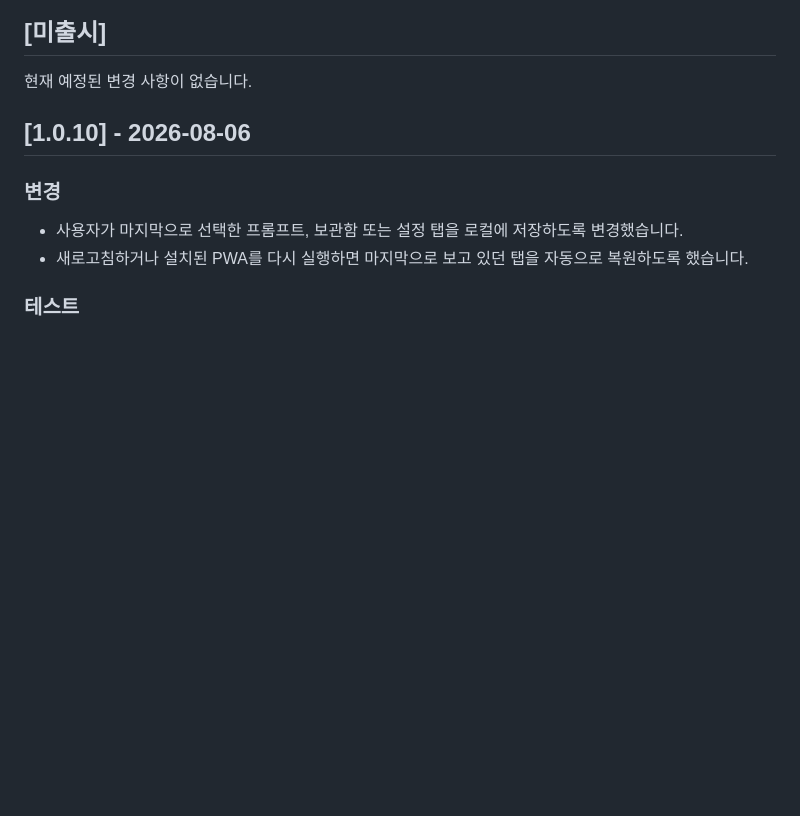
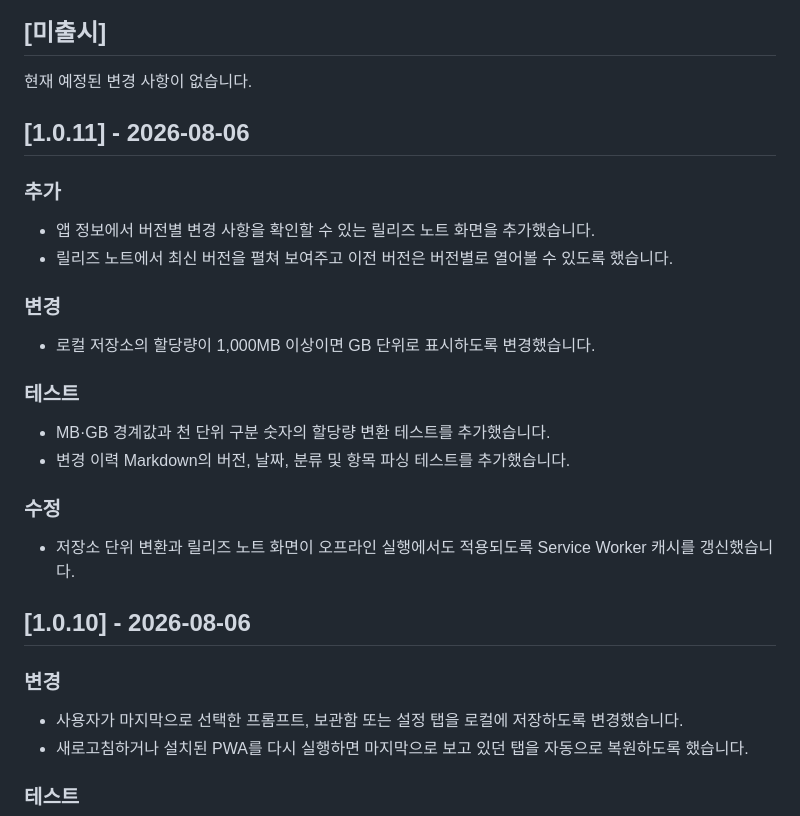
Before and after one commit to stafor94/Prompt-Manager, a Markdown page: CHANGELOG.md, the part around the change. Rendered like a GitHub page; blank space fills up the shorter version.

Commit message:
docs: add v1.0.11 release notes

```diff
--- a/CHANGELOG.md
+++ b/CHANGELOG.md
@@ -7,6 +7,26 @@
 ## [미출시]
 
 현재 예정된 변경 사항이 없습니다.
+
+## [1.0.11] - 2026-08-06
+
+### 추가
+
+- 앱 정보에서 버전별 변경 사항을 확인할 수 있는 릴리즈 노트 화면을 추가했습니다.
+- 릴리즈 노트에서 최신 버전을 펼쳐 보여주고 이전 버전은 버전별로 열어볼 수 있도록 했습니다.
+
+### 변경
+
+- 로컬 저장소의 할당량이 1,000MB 이상이면 GB 단위로 표시하도록 변경했습니다.
+
+### 테스트
+
+- MB·GB 경계값과 천 단위 구분 숫자의 할당량 변환 테스트를 추가했습니다.
+- 변경 이력 Markdown의 버전, 날짜, 분류 및 항목 파싱 테스트를 추가했습니다.
+
+### 수정
+
+- 저장소 단위 변환과 릴리즈 노트 화면이 오프라인 실행에서도 적용되도록 Service Worker 캐시를 갱신했습니다.
 
 ## [1.0.10] - 2026-08-06
 
```
